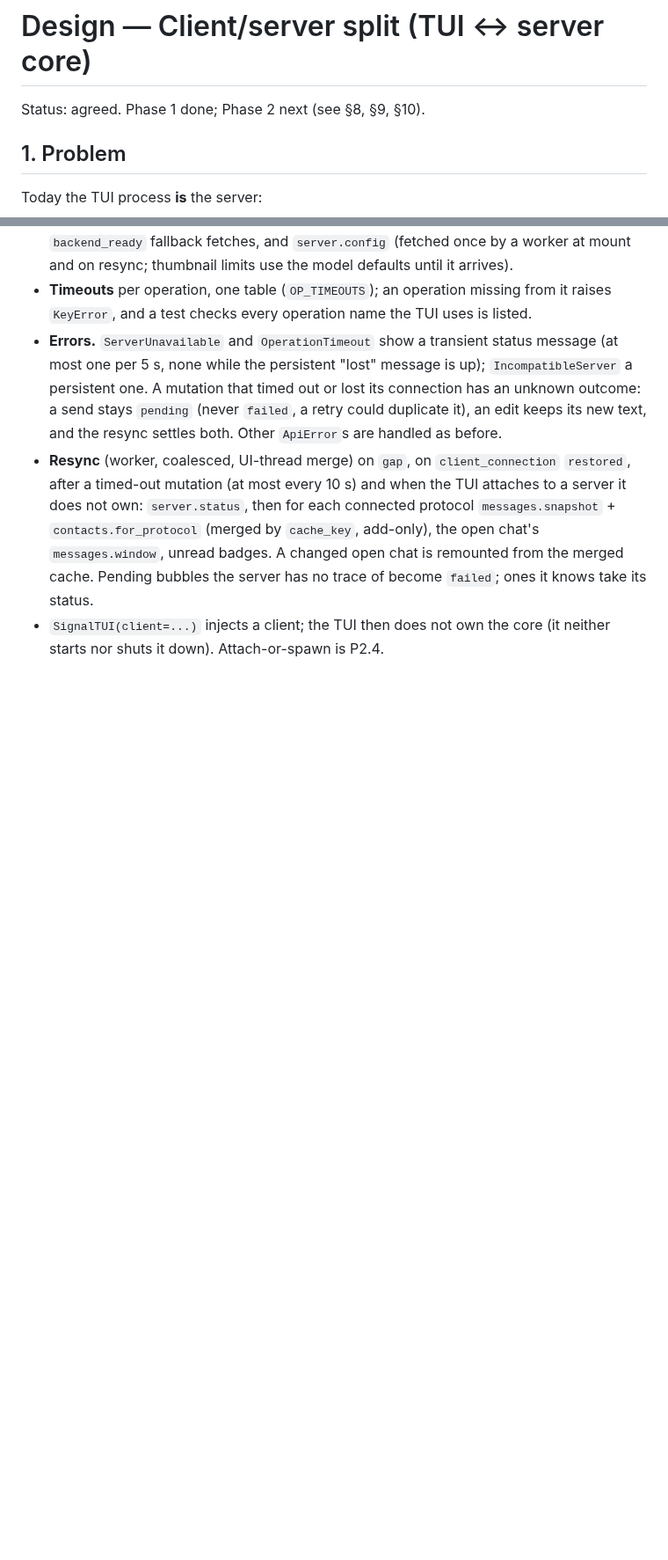
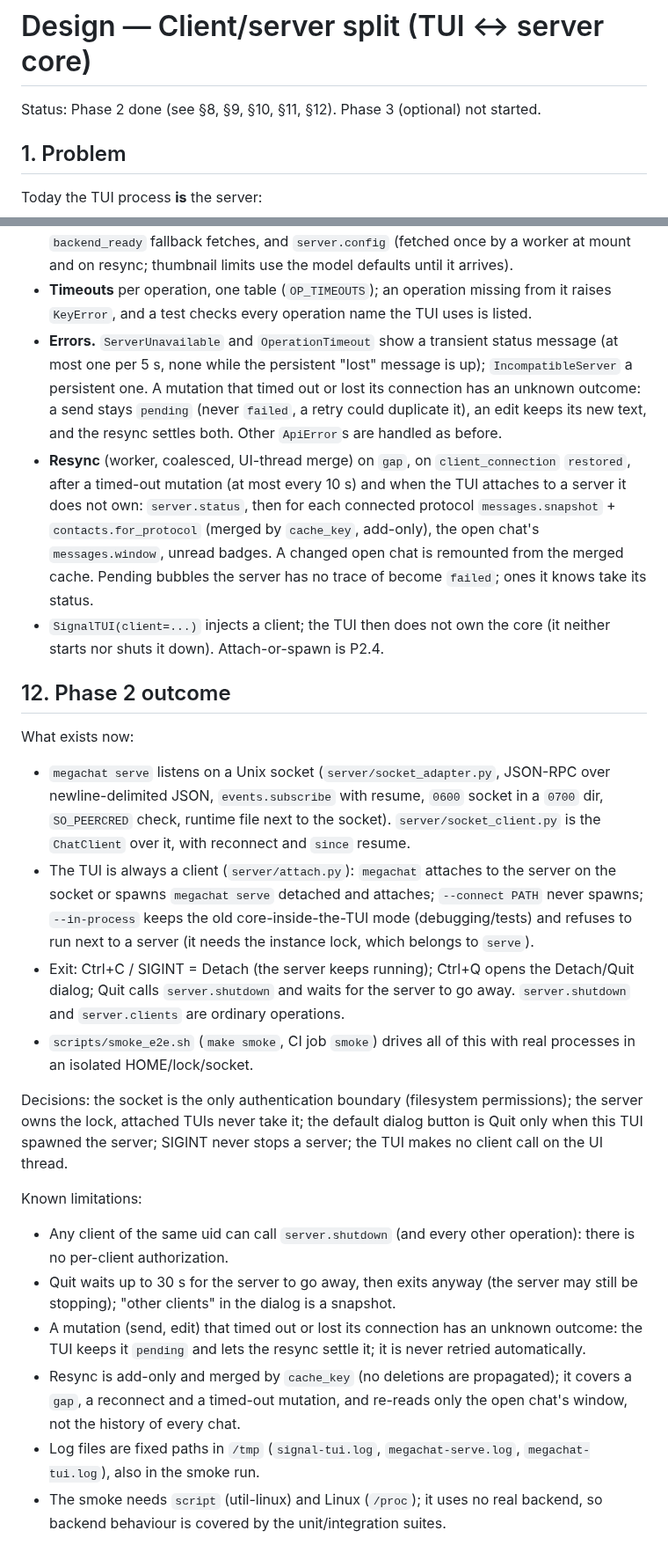
Before and after one commit to Bu3nd14/signal-tui-client, a Markdown page: docs/DESIGN_CLIENT_SERVER_SPLIT.md, 2 parts joined by grey strips. Shown at 88% size. Drawn GitHub-style; blank space fills up the shorter version.

Commit message:
Document the Phase 2 outcome in the design doc
Marks Phase 2 done and records what exists, the decisions and the known limitations.

Co-Authored-By: Claude Opus 5.5 <noreply@anthropic.com>
Claude-Session: https://claude.ai/code/session_01KXXgLPPhX1njSHBs2rfUw7

```diff
--- a/docs/DESIGN_CLIENT_SERVER_SPLIT.md
+++ b/docs/DESIGN_CLIENT_SERVER_SPLIT.md
@@ -1,6 +1,6 @@
 # Design — Client/server split (TUI ↔ server core)
 
-Status: agreed. Phase 1 done; Phase 2 next (see §8, §9, §10).
+Status: Phase 2 done (see §8, §9, §10, §11, §12). Phase 3 (optional) not started.
 
 ## 1. Problem
 
@@ -570,3 +570,45 @@ trip that can be slow or fail. Rules, implemented in `tui/client_calls.py`
   status.
 - `SignalTUI(client=...)` injects a client; the TUI then does not own the core
   (it neither starts nor shuts it down). Attach-or-spawn is P2.4.
+
+## 12. Phase 2 outcome
+
+What exists now:
+
+- `megachat serve` listens on a Unix socket (`server/socket_adapter.py`,
+  JSON-RPC over newline-delimited JSON, `events.subscribe` with resume,
+  `0600` socket in a `0700` dir, `SO_PEERCRED` check, runtime file next to the
+  socket). `server/socket_client.py` is the `ChatClient` over it, with
+  reconnect and `since` resume.
+- The TUI is always a client (`server/attach.py`): `megachat` attaches to the
+  server on the socket or spawns `megachat serve` detached and attaches;
+  `--connect PATH` never spawns; `--in-process` keeps the old
+  core-inside-the-TUI mode (debugging/tests) and refuses to run next to a
+  server (it needs the instance lock, which belongs to `serve`).
+- Exit: Ctrl+C / SIGINT = Detach (the server keeps running); Ctrl+Q opens the
+  Detach/Quit dialog; Quit calls `server.shutdown` and waits for the server to
+  go away. `server.shutdown` and `server.clients` are ordinary operations.
+- `scripts/smoke_e2e.sh` (`make smoke`, CI job `smoke`) drives all of this with
+  real processes in an isolated HOME/lock/socket.
+
+Decisions: the socket is the only authentication boundary (filesystem
+permissions); the server owns the lock, attached TUIs never take it; the
+default dialog button is Quit only when this TUI spawned the server;
+SIGINT never stops a server; the TUI makes no client call on the UI thread.
+
+Known limitations:
+
+- Any client of the same uid can call `server.shutdown` (and every other
+  operation): there is no per-client authorization.
+- Quit waits up to 30 s for the server to go away, then exits anyway (the
+  server may still be stopping); "other clients" in the dialog is a snapshot.
+- A mutation (send, edit) that timed out or lost its connection has an
+  unknown outcome: the TUI keeps it `pending` and lets the resync settle it;
+  it is never retried automatically.
+- Resync is add-only and merged by `cache_key` (no deletions are propagated);
+  it covers a `gap`, a reconnect and a timed-out mutation, and re-reads only
+  the open chat's window, not the history of every chat.
+- Log files are fixed paths in `/tmp` (`signal-tui.log`, `megachat-serve.log`,
+  `megachat-tui.log`), also in the smoke run.
+- The smoke needs `script` (util-linux) and Linux (`/proc`); it uses no real
+  backend, so backend behaviour is covered by the unit/integration suites.
```
